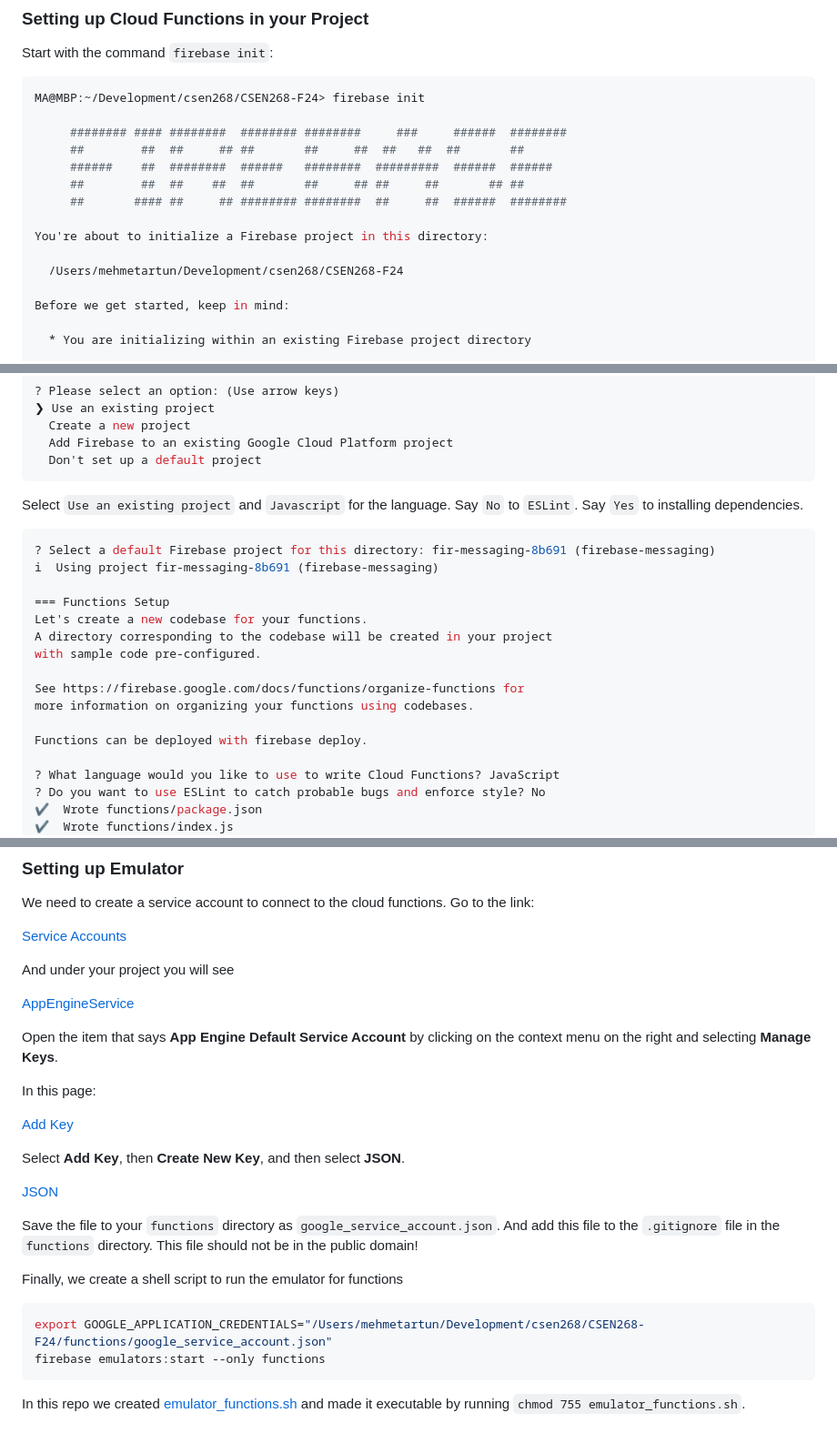
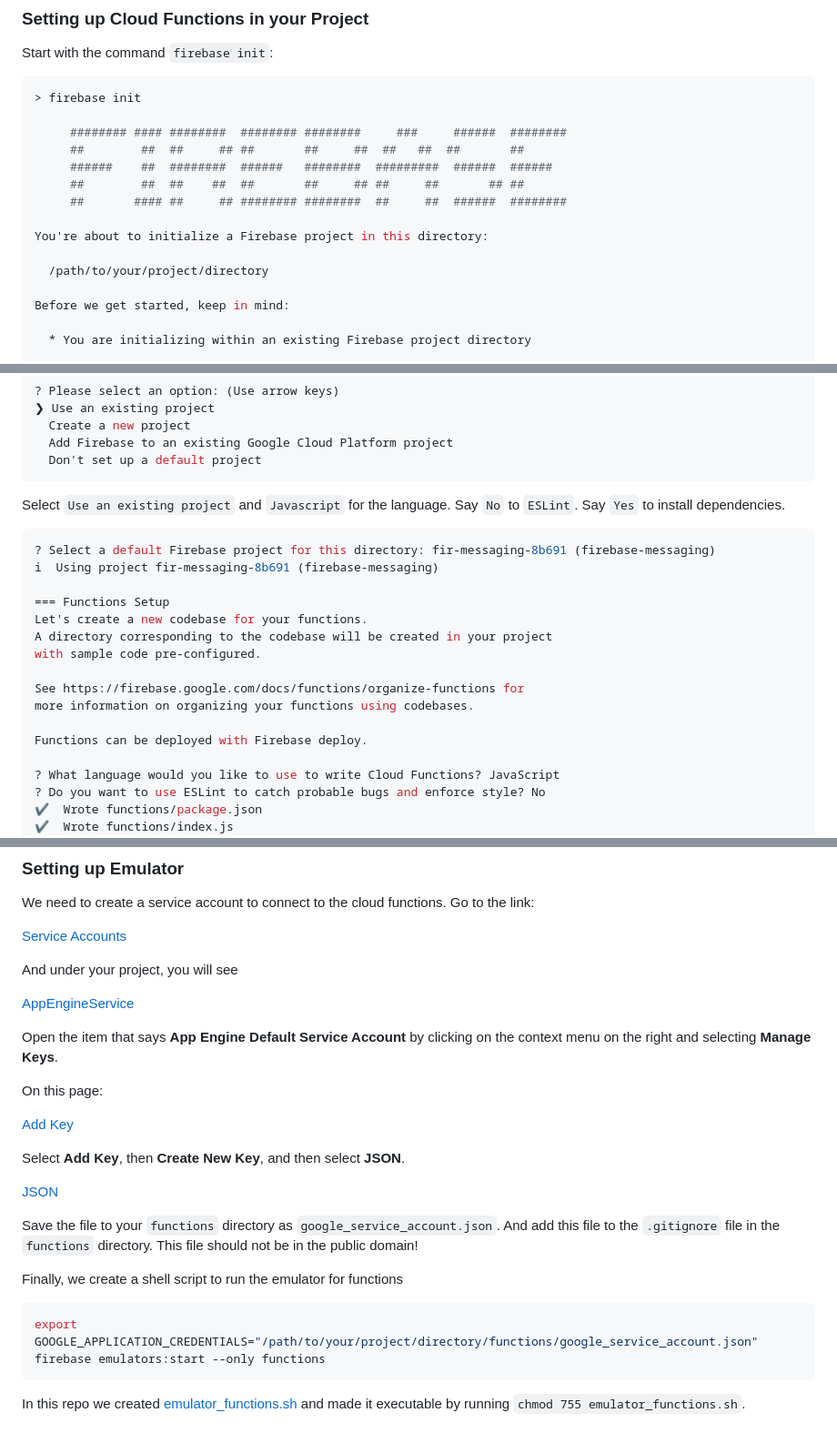
Before and after one commit to mehmetartun/CSEN268-F24, a Markdown page: README.md, 3 parts joined by grey strips. Shown at 91% size. Rendered like a GitHub page.

````diff
--- a/README.md
+++ b/README.md
@@ -9,7 +9,7 @@ We explore Cloud Functions in Firebase using NodeJS
 ### Setting up Cloud Functions in your Project
 Start with the command `firebase init`:
 ```zsh
-MA@MBP:~/Development/csen268/CSEN268-F24> firebase init
+> firebase init
 
      ######## #### ########  ######## ########     ###     ######  ########
      ##        ##  ##     ## ##       ##     ##  ##   ##  ##       ##
@@ -19,7 +19,7 @@ MA@MBP:~/Development/csen268/CSEN268-F24> firebase init
 
 You're about to initialize a Firebase project in this directory:
 
-  /Users/mehmetartun/Development/csen268/CSEN268-F24
+  /path/to/your/project/directory
 
 Before we get started, keep in mind:
 
@@ -61,7 +61,7 @@ but for now we'll just set up a default project.
   Add Firebase to an existing Google Cloud Platform project
   Don't set up a default project
 ```
-Select `Use an existing project` and `Javascript` for the language. Say `No` to `ESLint`. Say `Yes` to installing dependencies.
+Select `Use an existing project` and `Javascript` for the language. Say `No` to `ESLint`. Say `Yes` to install dependencies.
 ```zsh
 ? Select a default Firebase project for this directory: fir-messaging-8b691 (firebase-messaging)
 i  Using project fir-messaging-8b691 (firebase-messaging)
@@ -74,7 +74,7 @@ with sample code pre-configured.
 See https://firebase.google.com/docs/functions/organize-functions for
 more information on organizing your functions using codebases.
 
-Functions can be deployed with firebase deploy.
+Functions can be deployed with Firebase deploy.
 
 ? What language would you like to use to write Cloud Functions? JavaScript
 ? Do you want to use ESLint to catch probable bugs and enforce style? No
@@ -99,14 +99,14 @@ We need to create a service account to connect to the cloud functions. Go to the
 
 [Service Accounts](https://console.cloud.google.com/iam-admin/serviceaccounts)
 
-And under your project you will see
+And under your project, you will see
 
 [AppEngineService](/assets/images/ServiceAccountSetup.png)
 
 Open the item that says **App Engine Default Service Account** by clicking on the
 context menu on the right and selecting **Manage Keys**.
 
-In this page:
+On this page:
 
 [Add Key](/assets/images/AddKeyPage.png)
 
@@ -118,7 +118,7 @@ Save the file to your `functions` directory as `google_service_account.json`. An
 
 Finally, we create a shell script to run the emulator for functions
 ```zsh
-export GOOGLE_APPLICATION_CREDENTIALS="/Users/mehmetartun/Development/csen268/CSEN268-F24/functions/google_service_account.json"
+export GOOGLE_APPLICATION_CREDENTIALS="/path/to/your/project/directory/functions/google_service_account.json"
 firebase emulators:start --only functions
 ```
 In this repo we created [emulator_functions.sh](/emulator_functions.sh) and made it executable by running `chmod 755 emulator_functions.sh`.
````
Also changed, not shown: other parts of README.md (+1 -1 lines).
